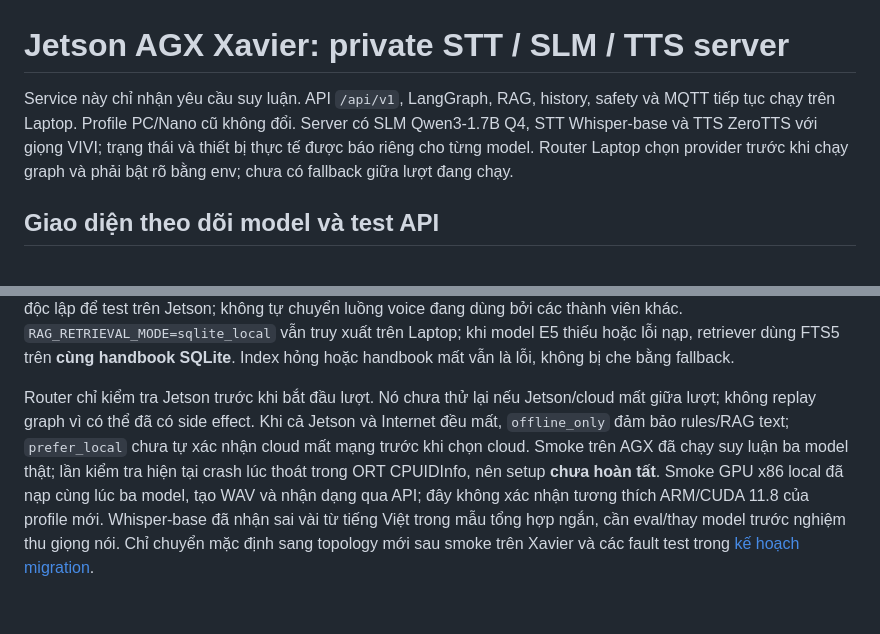
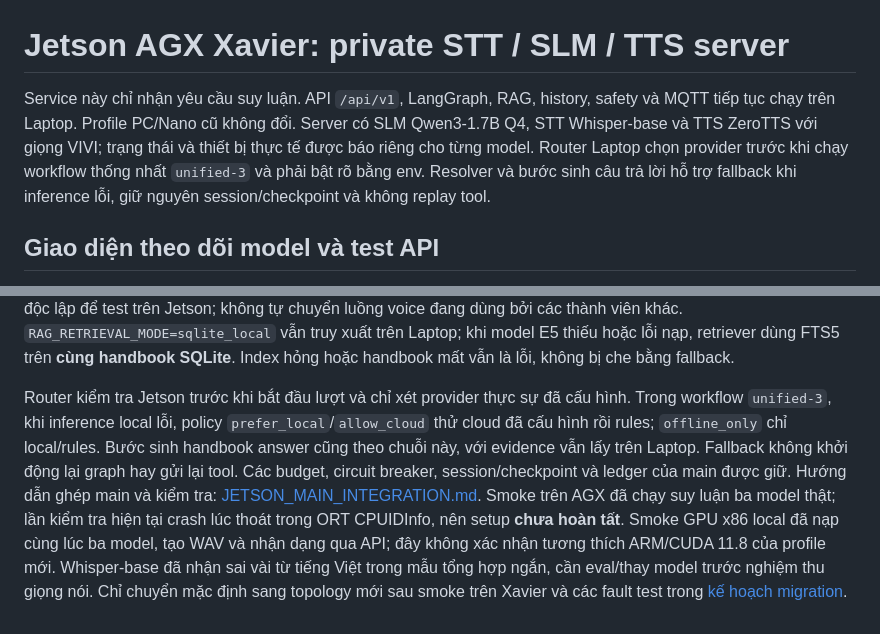
Before and after one commit to hungdinh82/p-126-public-deploy, a Markdown page: docs/jetson_ai.md, 2 parts joined by grey strips. Drawn GitHub-style.

Commit message:
docs(jetson): document main integration and deployment checks

```diff
--- a/docs/jetson_ai.md
+++ b/docs/jetson_ai.md
@@ -1,6 +1,6 @@
 # Jetson AGX Xavier: private STT / SLM / TTS server
 
-Service này chỉ nhận yêu cầu suy luận. API `/api/v1`, LangGraph, RAG, history, safety và MQTT tiếp tục chạy trên Laptop. Profile PC/Nano cũ không đổi. Server có SLM Qwen3-1.7B Q4, STT Whisper-base và TTS ZeroTTS với giọng VIVI; trạng thái và thiết bị thực tế được báo riêng cho từng model. Router Laptop chọn provider trước khi chạy graph và phải bật rõ bằng env; chưa có fallback giữa lượt đang chạy.
+Service này chỉ nhận yêu cầu suy luận. API `/api/v1`, LangGraph, RAG, history, safety và MQTT tiếp tục chạy trên Laptop. Profile PC/Nano cũ không đổi. Server có SLM Qwen3-1.7B Q4, STT Whisper-base và TTS ZeroTTS với giọng VIVI; trạng thái và thiết bị thực tế được báo riêng cho từng model. Router Laptop chọn provider trước khi chạy workflow thống nhất `unified-3` và phải bật rõ bằng env. Resolver và bước sinh câu trả lời hỗ trợ fallback khi inference lỗi, giữ nguyên session/checkpoint và không replay tool.
 
 ## Giao diện theo dõi model và test API
 
@@ -252,4 +252,4 @@ export JETSON_AI_POLICY=prefer_local
 
 Sau đó chạy Laptop bằng entrypoint hiện tại. `JETSON_AI_POLICY` mặc định `disabled`. Với provider yêu cầu là `local`, `prefer_local` chọn Jetson nếu LLM `ready`; nếu không thì chọn cloud provider đã cấu hình, sau cùng là `rules`. `offline_only` chỉ chọn Jetson hoặc `rules`, từ chối khi client chỉ định cloud; Soniox được thay bằng STT fallback local (hoặc tắt), VieNeu bị tắt và không còn trong danh sách voice chọn được. `allow_cloud` hiện có cùng thứ tự chọn fallback như `prefer_local`; chưa có chính sách lọc dữ liệu riêng cho từng provider. Giữ voice provider hiện có ở Laptop: **remote STT/TTS adapter chưa được nối vào public `/api/v1`**. Server đã có endpoint STT/TTS độc lập để test trên Jetson; không tự chuyển luồng voice đang dùng bởi các thành viên khác. `RAG_RETRIEVAL_MODE=sqlite_local` vẫn truy xuất trên Laptop; khi model E5 thiếu hoặc lỗi nạp, retriever dùng FTS5 trên **cùng handbook SQLite**. Index hỏng hoặc handbook mất vẫn là lỗi, không bị che bằng fallback.
 
-Router chỉ kiểm tra Jetson trước khi bắt đầu lượt. Nó chưa thử lại nếu Jetson/cloud mất giữa lượt; không replay graph vì có thể đã có side effect. Khi cả Jetson và Internet đều mất, `offline_only` đảm bảo rules/RAG text; `prefer_local` chưa tự xác nhận cloud mất mạng trước khi chọn cloud. Smoke trên AGX đã chạy suy luận ba model thật; lần kiểm tra hiện tại crash lúc thoát trong ORT CPUIDInfo, nên setup **chưa hoàn tất**. Smoke GPU x86 local đã nạp cùng lúc ba model, tạo WAV và nhận dạng qua API; đây không xác nhận tương thích ARM/CUDA 11.8 của profile mới. Whisper-base đã nhận sai vài từ tiếng Việt trong mẫu tổng hợp ngắn, cần eval/thay model trước nghiệm thu giọng nói. Chỉ chuyển mặc định sang topology mới sau smoke trên Xavier và các fault test trong [kế hoạch migration](LAPTOP_JETSON_MIGRATION_PLAN.md).
+Router kiểm tra Jetson trước khi bắt đầu lượt và chỉ xét provider thực sự đã cấu hình. Trong workflow `unified-3`, khi inference local lỗi, policy `prefer_local`/`allow_cloud` thử cloud đã cấu hình rồi rules; `offline_only` chỉ local/rules. Bước sinh handbook answer cũng theo chuỗi này, với evidence vẫn lấy trên Laptop. Fallback không khởi động lại graph hay gửi lại tool. Các budget, circuit breaker, session/checkpoint và ledger của main được giữ. Hướng dẫn ghép main và kiểm tra: [JETSON_MAIN_INTEGRATION.md](JETSON_MAIN_INTEGRATION.md). Smoke trên AGX đã chạy suy luận ba model thật; lần kiểm tra hiện tại crash lúc thoát trong ORT CPUIDInfo, nên setup **chưa hoàn tất**. Smoke GPU x86 local đã nạp cùng lúc ba model, tạo WAV và nhận dạng qua API; đây không xác nhận tương thích ARM/CUDA 11.8 của profile mới. Whisper-base đã nhận sai vài từ tiếng Việt trong mẫu tổng hợp ngắn, cần eval/thay model trước nghiệm thu giọng nói. Chỉ chuyển mặc định sang topology mới sau smoke trên Xavier và các fault test trong [kế hoạch migration](LAPTOP_JETSON_MIGRATION_PLAN.md).
```
Also changed, not shown: docs/JETSON_MAIN_INTEGRATION.md (added, +91 -0 lines), docs/LAPTOP_JETSON_MIGRATION_PLAN.md (+3 -3 lines).
